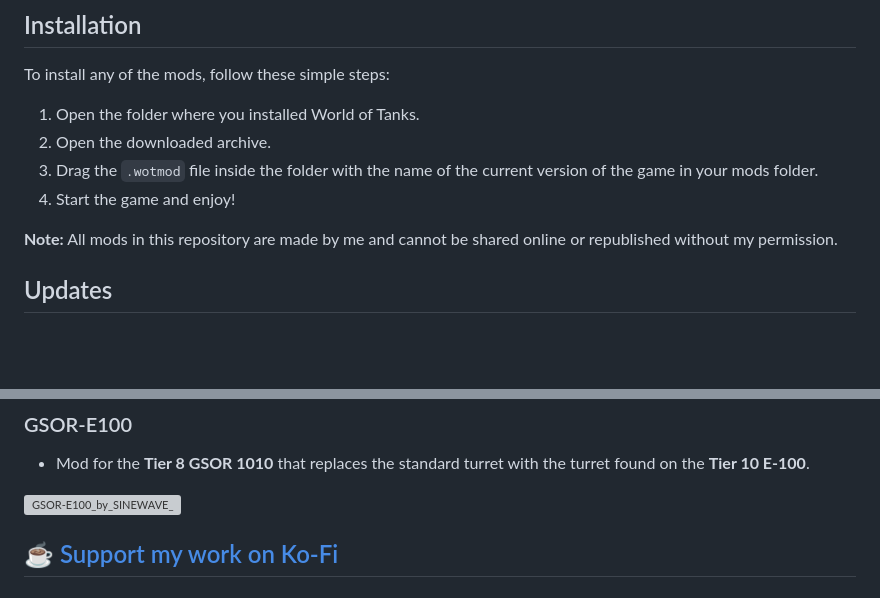
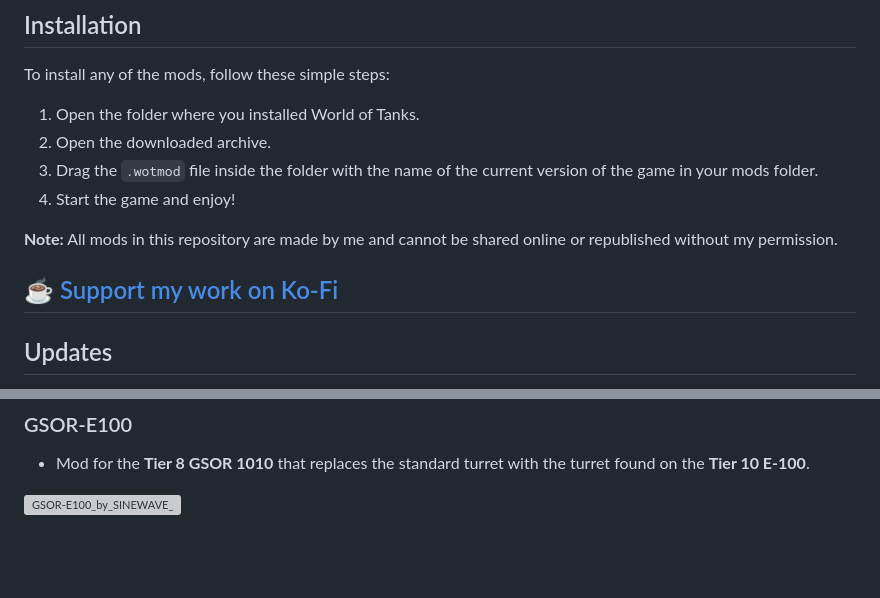
Before and after one commit to ThatSINEWAVE/World-Of-Tanks-Mods, a Markdown page: README.md, 2 parts joined by grey strips. Rendered like a GitHub page; blank space fills up the shorter version; grey boxes are pictures that could not be loaded.

```diff
--- a/README.md
+++ b/README.md
@@ -16,6 +16,8 @@ To install any of the mods, follow these simple steps:
 4. Start the game and enjoy!
 
 **Note:** All mods in this repository are made by me and cannot be shared online or republished without my permission.
+
+## ☕ [Support my work on Ko-Fi](https://ko-fi.com/thatsinewave)
 
 ## Updates
 
@@ -73,5 +75,3 @@ Additionally, there is a folder called `ALL_MODS` which contains all the mods in
 - Mod for the **Tier 8 GSOR 1010** that replaces the standard turret with the turret found on the **Tier 10 E-100**.
 
 ![GSOR-E100_by_SINEWAVE_](https://github.com/ThatSINEWAVE/World-Of-Tanks-Mods/assets/133239148/7b322950-6f22-4139-a2a1-0af673514a78)
-
-## ☕ [Support my work on Ko-Fi](https://ko-fi.com/thatsinewave)
```
